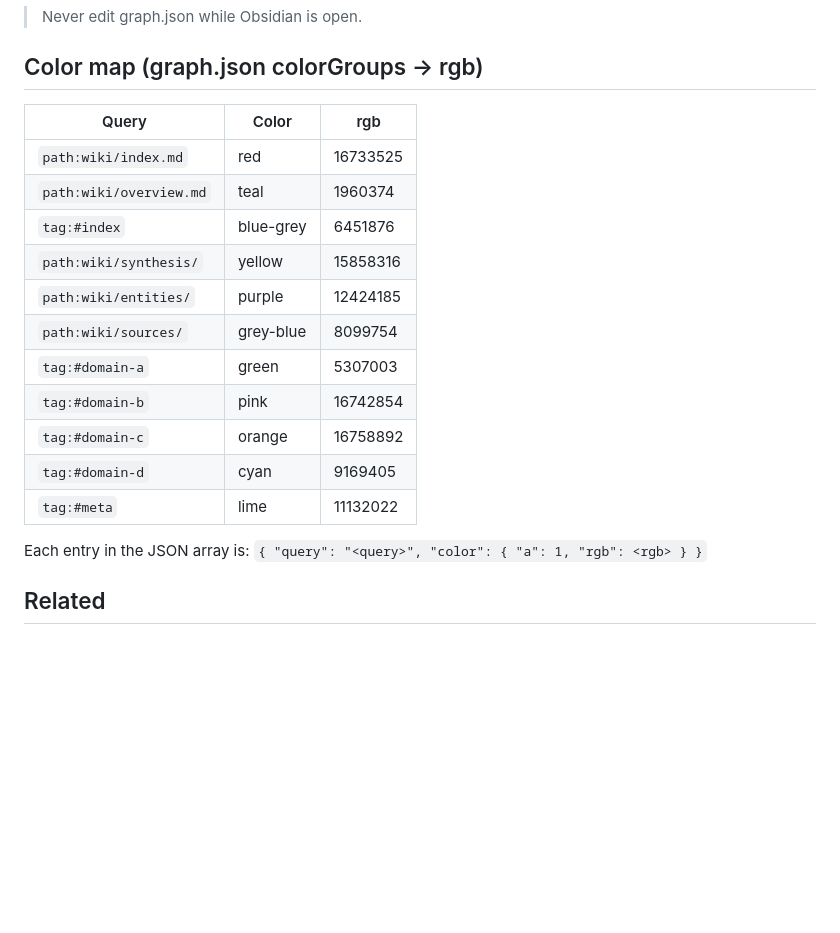
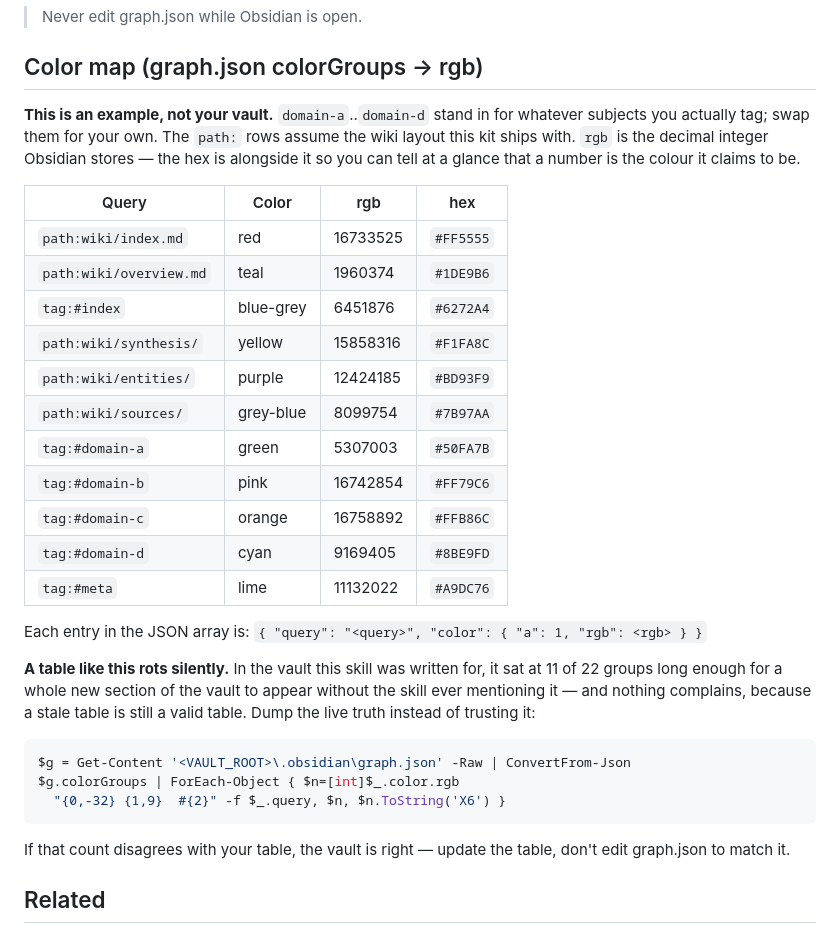
Before and after one commit to weopki1232/wesley-theory, a Markdown page: skills/obsidian-graph-coloring/SKILL.md, the part around the change. Rendered like a GitHub page; blank space fills up the shorter version.

Commit message:
Add hex column to the graph colour map and warn that it rots
The colour map is a copy of data that lives in graph.json, and copies of data
go stale without ever looking wrong. In the vault this skill was written for it
had drifted to 11 of 22 colour groups -- a whole projects/techniques layer had
been added and the table never mentioned it. A stale table is still a valid
table, so nothing complains.

Two changes, both aimed at that:

- A hex column beside the decimal rgb. Obsidian stores colours as integers,
  which are unreadable, so a wrong one is invisible. 16733525 says nothing;
  #FF5555 is obviously red.
- A snippet that dumps the live colorGroups, with a note that the vault wins
  when the two disagree. Regenerating beats proofreading.

The example rows stay generic (domain-a..d) -- this table is a worked example
of the format, not a record of anyone's vault, and the header now says so.

Co-Authored-By: Claude Opus 5 <noreply@anthropic.com>
Claude-Session: https://claude.ai/code/session_01X9eohGRGiCkYHCvP1ZFfqm

````diff
--- a/skills/obsidian-graph-coloring/SKILL.md
+++ b/skills/obsidian-graph-coloring/SKILL.md
@@ -59,21 +59,40 @@ If it returns 0 (Obsidian wiped it), restore via the quit→write→relaunch dan
 
 ## Color map (graph.json colorGroups → rgb)
 
-| Query | Color | rgb |
-|---|---|---|
-| `path:wiki/index.md` | red | 16733525 |
-| `path:wiki/overview.md` | teal | 1960374 |
-| `tag:#index` | blue-grey | 6451876 |
-| `path:wiki/synthesis/` | yellow | 15858316 |
-| `path:wiki/entities/` | purple | 12424185 |
-| `path:wiki/sources/` | grey-blue | 8099754 |
-| `tag:#domain-a` | green | 5307003 |
-| `tag:#domain-b` | pink | 16742854 |
-| `tag:#domain-c` | orange | 16758892 |
-| `tag:#domain-d` | cyan | 9169405 |
-| `tag:#meta` | lime | 11132022 |
+**This is an example, not your vault.** `domain-a`..`domain-d` stand in for whatever
+subjects you actually tag; swap them for your own. The `path:` rows assume the wiki
+layout this kit ships with. `rgb` is the decimal integer Obsidian stores — the hex is
+alongside it so you can tell at a glance that a number is the colour it claims to be.
+
+| Query | Color | rgb | hex |
+|---|---|---|---|
+| `path:wiki/index.md` | red | 16733525 | `#FF5555` |
+| `path:wiki/overview.md` | teal | 1960374 | `#1DE9B6` |
+| `tag:#index` | blue-grey | 6451876 | `#6272A4` |
+| `path:wiki/synthesis/` | yellow | 15858316 | `#F1FA8C` |
+| `path:wiki/entities/` | purple | 12424185 | `#BD93F9` |
+| `path:wiki/sources/` | grey-blue | 8099754 | `#7B97AA` |
+| `tag:#domain-a` | green | 5307003 | `#50FA7B` |
+| `tag:#domain-b` | pink | 16742854 | `#FF79C6` |
+| `tag:#domain-c` | orange | 16758892 | `#FFB86C` |
+| `tag:#domain-d` | cyan | 9169405 | `#8BE9FD` |
+| `tag:#meta` | lime | 11132022 | `#A9DC76` |
 
 Each entry in the JSON array is: `{ "query": "<query>", "color": { "a": 1, "rgb": <rgb> } }`
+
+**A table like this rots silently.** In the vault this skill was written for, it sat at
+11 of 22 groups long enough for a whole new section of the vault to appear without the
+skill ever mentioning it — and nothing complains, because a stale table is still a valid
+table. Dump the live truth instead of trusting it:
+
+```powershell
+$g = Get-Content '<VAULT_ROOT>\.obsidian\graph.json' -Raw | ConvertFrom-Json
+$g.colorGroups | ForEach-Object { $n=[int]$_.color.rgb
+  "{0,-32} {1,9}  #{2}" -f $_.query, $n, $n.ToString('X6') }
+```
+
+If that count disagrees with your table, the vault is right — update the table, don't
+edit graph.json to match it.
 
 ## Related
 - Slash command `/vault-colors` runs this same procedure on demand.
````
